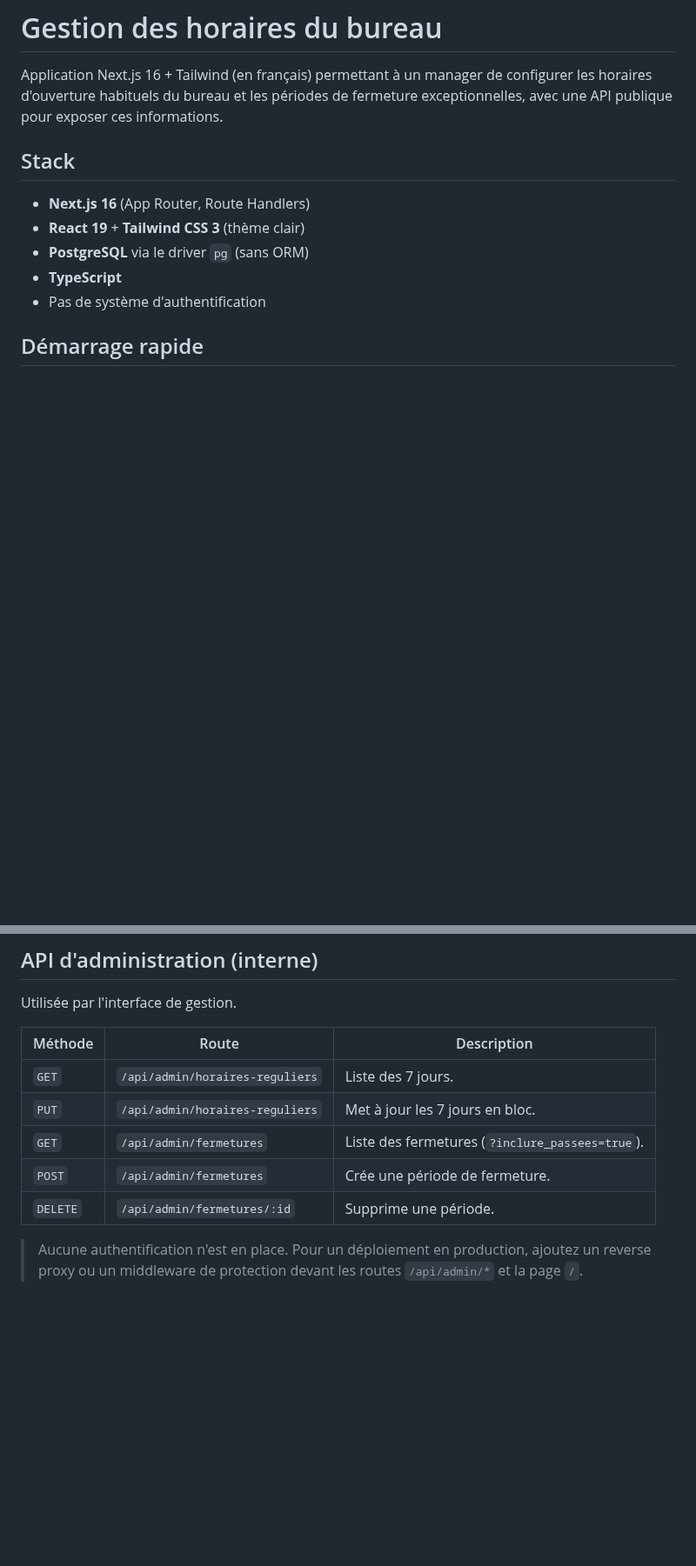
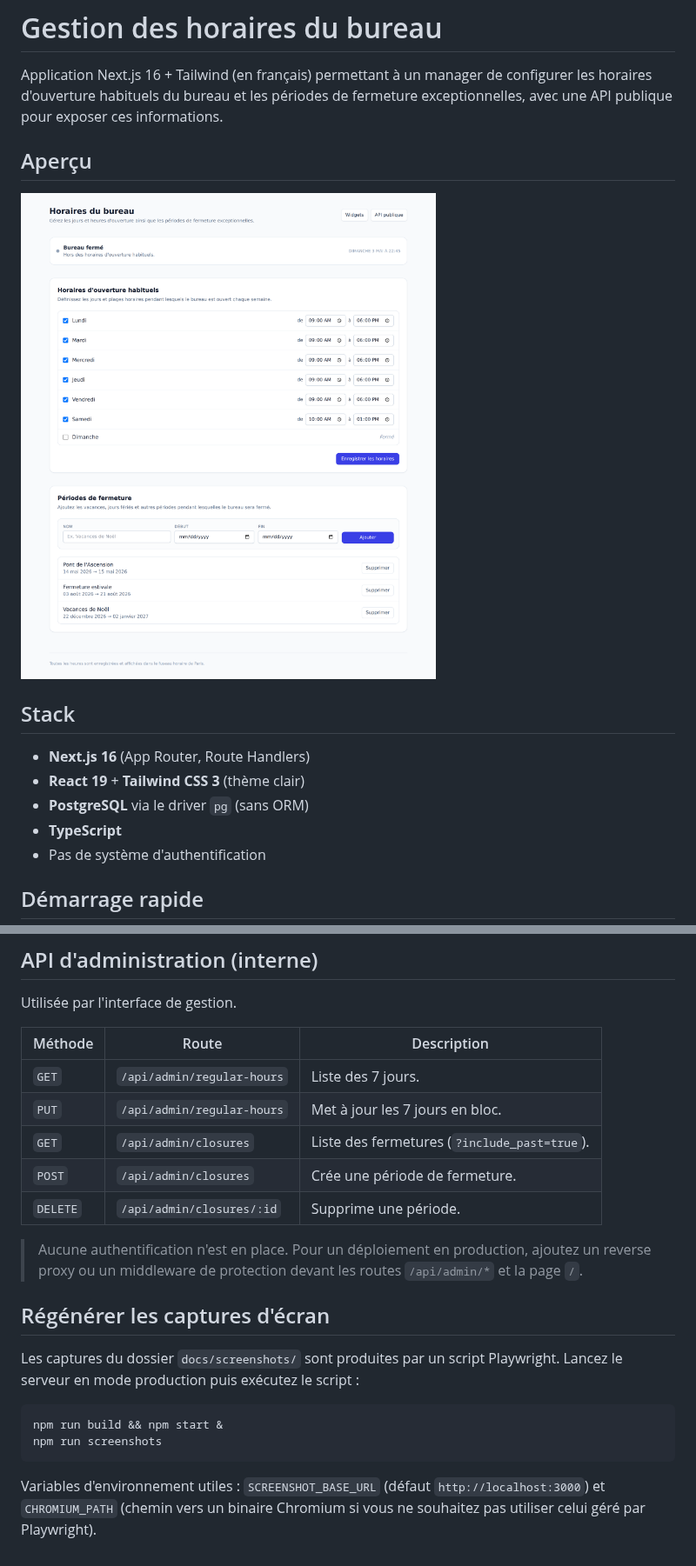
Before and after one commit to anthlasserre/calendar-management, a Markdown page: README.md, 2 parts joined by grey strips. Shown at 87% size. Drawn GitHub-style; pictures changed too: docs/screenshots/manager-home.png (added); blank space fills up the shorter version.

````diff
--- a/README.md
+++ b/README.md
@@ -3,6 +3,10 @@
 Application Next.js 16 + Tailwind (en français) permettant à un manager de
 configurer les horaires d'ouverture habituels du bureau et les périodes de
 fermeture exceptionnelles, avec une API publique pour exposer ces informations.
+
+## Aperçu
+
+![Interface manager](docs/screenshots/manager-home.png)
 
 ## Stack
 
@@ -125,14 +138,28 @@ Exemple d'intégration :
 
 Utilisée par l'interface de gestion.
 
-| Méthode | Route                              | Description                                        |
-| ------- | ---------------------------------- | -------------------------------------------------- |
-| `GET`   | `/api/admin/horaires-reguliers`    | Liste des 7 jours.                                 |
-| `PUT`   | `/api/admin/horaires-reguliers`    | Met à jour les 7 jours en bloc.                    |
-| `GET`   | `/api/admin/fermetures`            | Liste des fermetures (`?inclure_passees=true`).    |
-| `POST`  | `/api/admin/fermetures`            | Crée une période de fermeture.                     |
-| `DELETE`| `/api/admin/fermetures/:id`        | Supprime une période.                              |
+| Méthode | Route                          | Description                                       |
+| ------- | ------------------------------ | ------------------------------------------------- |
+| `GET`   | `/api/admin/regular-hours`     | Liste des 7 jours.                                |
+| `PUT`   | `/api/admin/regular-hours`     | Met à jour les 7 jours en bloc.                   |
+| `GET`   | `/api/admin/closures`          | Liste des fermetures (`?include_past=true`).      |
+| `POST`  | `/api/admin/closures`          | Crée une période de fermeture.                    |
+| `DELETE`| `/api/admin/closures/:id`      | Supprime une période.                             |
 
 > Aucune authentification n'est en place. Pour un déploiement en production,
 > ajoutez un reverse proxy ou un middleware de protection devant les routes
 > `/api/admin/*` et la page `/`.
+
+## Régénérer les captures d'écran
+
+Les captures du dossier `docs/screenshots/` sont produites par un script
+Playwright. Lancez le serveur en mode production puis exécutez le script :
+
+```bash
+npm run build && npm start &
+npm run screenshots
+```
+
+Variables d'environnement utiles : `SCREENSHOT_BASE_URL` (défaut
+`http://localhost:3000`) et `CHROMIUM_PATH` (chemin vers un binaire Chromium
+si vous ne souhaitez pas utiliser celui géré par Playwright).
````
Also changed, not shown: other parts of README.md (+13 -4 lines), docs/screenshots/embeds-page.png (added), docs/screenshots/widget-badge-holidays-open.png (added), docs/screenshots/widget-badge-holidays.png (added), docs/screenshots/widget-badge-open.png (added), docs/screenshots/widget-badge.png (added), 18 other files.
